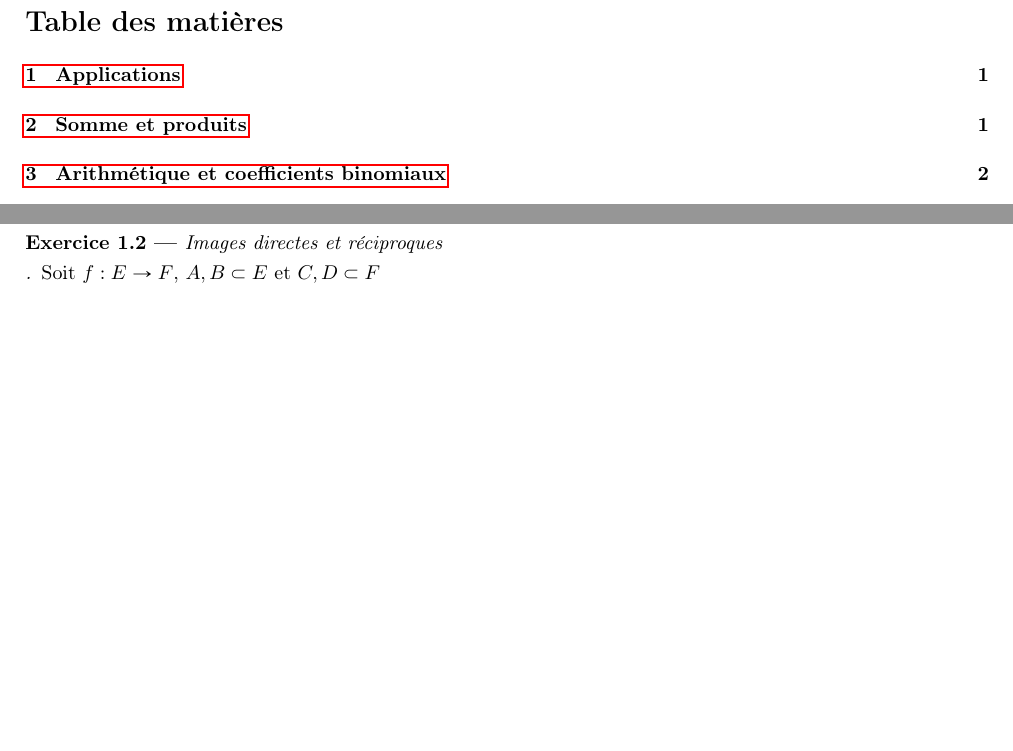
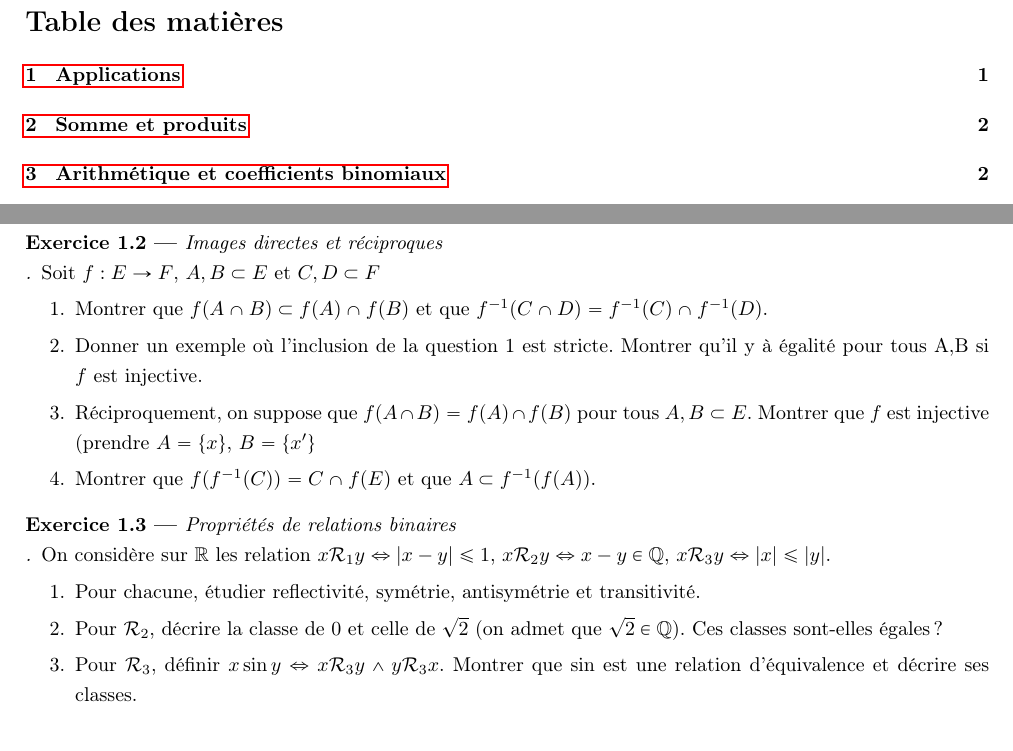
Before and after one commit to ajkoi/Kholles, a LaTeX document (main.tex): two parts of page 1 of 2, joined at a grey line, cut so that both start at the same text, the shorter picture padded with empty space. Compiled offline with pdfLaTeX.

Commit message:
Exos applications

```diff
--- a/main.tex
+++ b/main.tex
@@ -33,6 +33,24 @@ Soit $f:\R \to \R$, $f(x) = \frac{x}{1+\abs{x}}$
 
 \begin{exercise}[Images directes et réciproques\\]
 Soit $f:E\to F$, $A,B\subset E$ et $C,D \subset F$	 % derniere modif ici Exo planche 1
+\begin{enumerate}
+	\item Montrer que $f(A\cap B) \subset f(A)\cap f(B)$ et que $f^{-1}(C\cap D) = f^{-1}(C)\cap f^{-1}(D)$.
+	\item Donner un exemple où l'inclusion de la question 1 est stricte. Montrer qu'il y à égalité pour tous A,B si $f$ est injective.
+	\item Réciproquement, on suppose que $f(A\cap B) = f(A)\cap f(B)$ pour tous $A,B\subset E$. Montrer que $f$ est injective (prendre $A=\{x\}$, $B=\{x'\}$
+	\item Montrer que $f(f^{-1}(C)) = C\cap f(E)$ et que $A\subset f^{-1}(f(A))$.
+\end{enumerate}
+
+\begin{exercise}[Propriétés de relations binaires\\]
+On considère sur $\R$ les relation $x\mathcal{R}_1y \lfa \abs{x-y}\leq1$, $x\mathcal{R}_2y \lfa x-y \in \mathbb{Q}$, $x\mathcal{R}_3y \lfa \abs{x}\leq\abs{y}$.
+\begin{enumerate}
+
+	\item Pour chacune, étudier reflectivité, symétrie, antisymétrie et transitivité.
+	\item Pour $\mathcal{R}_2$, décrire la classe de $0$ et celle de $\sqrt{2}$ (on admet que $\sqrt{2} \in \mathbb{Q}$). Ces classes sont-elles égales?
+	\item Pour $\mathcal{R}_3$, définir $x \sin y \lfa x\mathcal{R}_3y \land y \mathcal{R}_3 x$. Montrer que $\sin$ est une relation d'équivalence et décrire ses classes.
+\end{enumerate}
+
+
+\end{exercise}
 \end{exercise}
 \section{Somme et produits}
 \begin{exercise}
```
Also changed, not shown: main.pdf.
